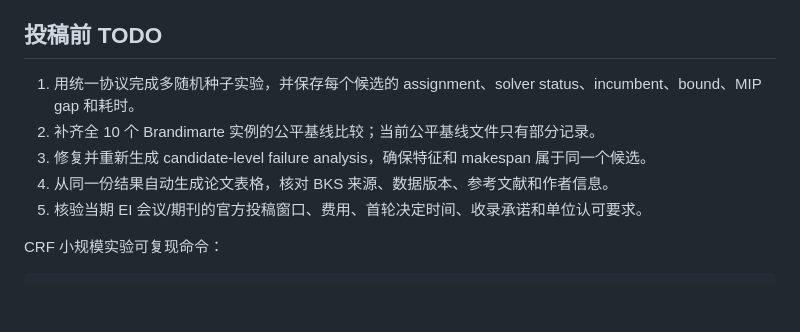
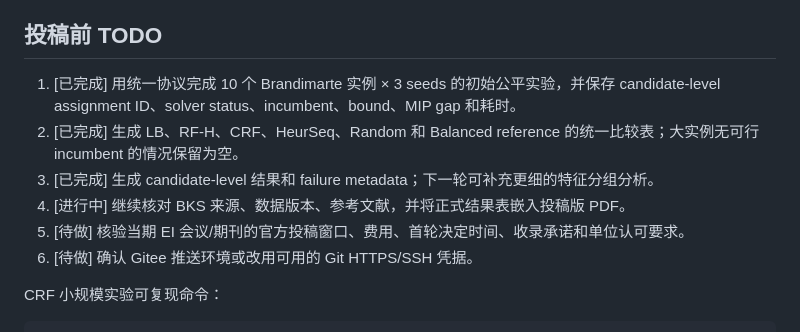
Before and after one commit to thex1e2001-del/fjsp-active-learning, a Markdown page: README.md, the part around the change. Drawn GitHub-style; blank space fills up the shorter version.

Commit message:
Refresh project status and TODO

```diff
--- a/README.md
+++ b/README.md
@@ -65,11 +65,12 @@ python reproduce_audit.py
 
 ## 投稿前 TODO
 
-1. 用统一协议完成多随机种子实验，并保存每个候选的 assignment、solver status、incumbent、bound、MIP gap 和耗时。
-2. 补齐全 10 个 Brandimarte 实例的公平基线比较；当前公平基线文件只有部分记录。
-3. 修复并重新生成 candidate-level failure analysis，确保特征和 makespan 属于同一个候选。
-4. 从同一份结果自动生成论文表格，核对 BKS 来源、数据版本、参考文献和作者信息。
-5. 核验当期 EI 会议/期刊的官方投稿窗口、费用、首轮决定时间、收录承诺和单位认可要求。
+1. [已完成] 用统一协议完成 10 个 Brandimarte 实例 × 3 seeds 的初始公平实验，并保存 candidate-level assignment ID、solver status、incumbent、bound、MIP gap 和耗时。
+2. [已完成] 生成 LB、RF-H、CRF、HeurSeq、Random 和 Balanced reference 的统一比较表；大实例无可行 incumbent 的情况保留为空。
+3. [已完成] 生成 candidate-level 结果和 failure metadata；下一轮可补充更细的特征分组分析。
+4. [进行中] 继续核对 BKS 来源、数据版本、参考文献，并将正式结果表嵌入投稿版 PDF。
+5. [待做] 核验当期 EI 会议/期刊的官方投稿窗口、费用、首轮决定时间、收录承诺和单位认可要求。
+6. [待做] 确认 Gitee 推送环境或改用可用的 Git HTTPS/SSH 凭据。
 
 CRF 小规模实验可复现命令：
 
```
